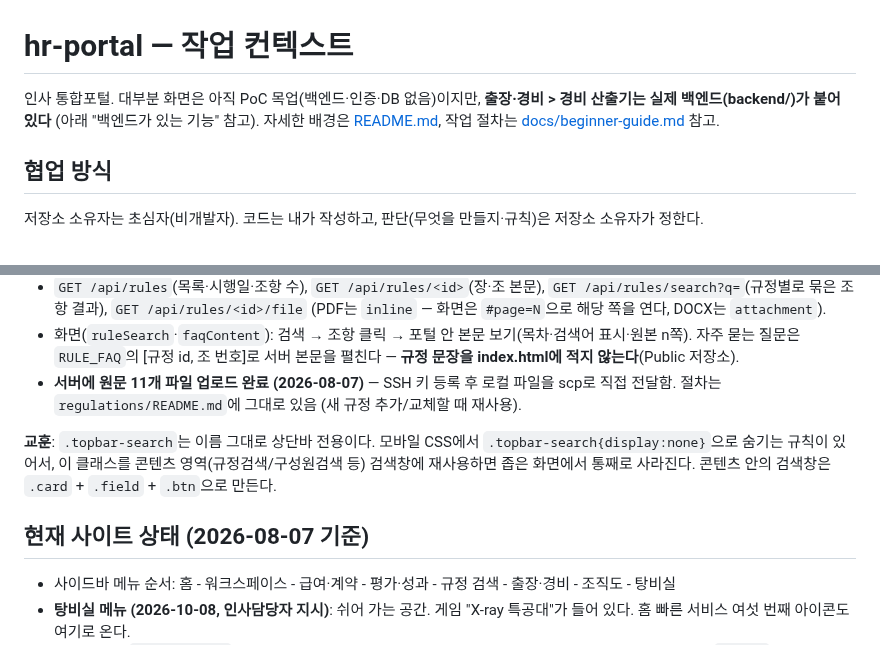
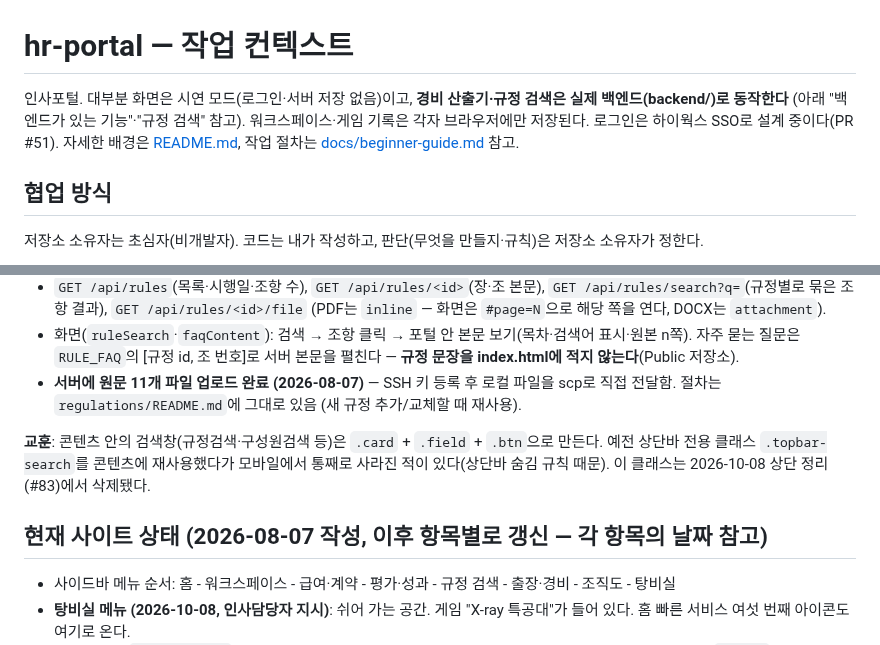
Before and after one commit to hnabyz-bot/hr-portal, a Markdown page: CLAUDE.md, 2 parts joined by grey strips. GitHub-like rendering.

Commit message:
docs: CLAUDE.md 낡은 문구 정리 (소개·topbar-search 교훈·사이트 상태 제목)
- 맨 위 소개: 'PoC 목업, 경비 산출기만 백엔드' → 시연 모드 + 경비 산출기·규정 검색 실제 동작, 브라우저 저장, SSO 설계 중
- .topbar-search 교훈: 클래스가 #83에서 삭제됨을 반영하고, 지금도 유효한 규칙(.card+.field+.btn)만 남김 (#87 9번 요청)
- '현재 사이트 상태 (2026-08-07 기준)' 제목: 이후 항목별 갱신됨을 표시

Co-Authored-By: Claude Opus 5.5 <noreply@anthropic.com>
Claude-Session: https://claude.ai/code/session_01NohFaCGKCcj9V6nNyQd4JS

```diff
--- a/CLAUDE.md
+++ b/CLAUDE.md
@@ -1,6 +1,6 @@
 # hr-portal — 작업 컨텍스트
 
-인사 통합포털. 대부분 화면은 아직 PoC 목업(백엔드·인증·DB 없음)이지만, **출장·경비 > 경비 산출기는 실제 백엔드(backend/)가 붙어 있다** (아래 "백엔드가 있는 기능" 참고). 자세한 배경은 [README.md](README.md), 작업 절차는 [docs/beginner-guide.md](docs/beginner-guide.md) 참고.
+인사포털. 대부분 화면은 시연 모드(로그인·서버 저장 없음)이고, **경비 산출기·규정 검색은 실제 백엔드(backend/)로 동작한다** (아래 "백엔드가 있는 기능"·"규정 검색" 참고). 워크스페이스·게임 기록은 각자 브라우저에만 저장된다. 로그인은 하이웍스 SSO로 설계 중이다(PR #51). 자세한 배경은 [README.md](README.md), 작업 절차는 [docs/beginner-guide.md](docs/beginner-guide.md) 참고.
 
 ## 협업 방식
 
@@ -119,9 +119,9 @@ CI(`.github/workflows/ci.yml`)가 자동 검사하는 것: 한글 인코딩, HTM
 - 화면(`ruleSearch`·`faqContent`): 검색 → 조항 클릭 → 포털 안 본문 보기(목차·검색어 표시·원본 n쪽). 자주 묻는 질문은 `RULE_FAQ`의 [규정 id, 조 번호]로 서버 본문을 펼친다 — **규정 문장을 index.html에 적지 않는다**(Public 저장소).
 - **서버에 원문 11개 파일 업로드 완료 (2026-08-07)** — SSH 키 등록 후 로컬 파일을 scp로 직접 전달함. 절차는 `regulations/README.md`에 그대로 있음 (새 규정 추가/교체할 때 재사용).
 
-**교훈**: `.topbar-search`는 이름 그대로 상단바 전용이다. 모바일 CSS에서 `.topbar-search{display:none}`으로 숨기는 규칙이 있어서, 이 클래스를 콘텐츠 영역(규정검색/구성원검색 등) 검색창에 재사용하면 좁은 화면에서 통째로 사라진다. 콘텐츠 안의 검색창은 `.card` + `.field` + `.btn`으로 만든다.
+**교훈**: 콘텐츠 안의 검색창(규정검색·구성원검색 등)은 `.card` + `.field` + `.btn`으로 만든다. 예전 상단바 전용 클래스 `.topbar-search`를 콘텐츠에 재사용했다가 모바일에서 통째로 사라진 적이 있다(상단바 숨김 규칙 때문). 이 클래스는 2026-10-08 상단 정리(#83)에서 삭제됐다.
 
-## 현재 사이트 상태 (2026-08-07 기준)
+## 현재 사이트 상태 (2026-08-07 작성, 이후 항목별로 갱신 — 각 항목의 날짜 참고)
 
 - 사이드바 메뉴 순서: 홈 - 워크스페이스 - 급여·계약 - 평가·성과 - 규정 검색 - 출장·경비 - 조직도 - 탕비실
 - **탕비실 메뉴 (2026-10-08, 인사담당자 지시)**: 쉬어 가는 공간. 게임 "X-ray 특공대"가 들어 있다. 홈 빠른 서비스 여섯 번째 아이콘도 여기로 온다.
```
